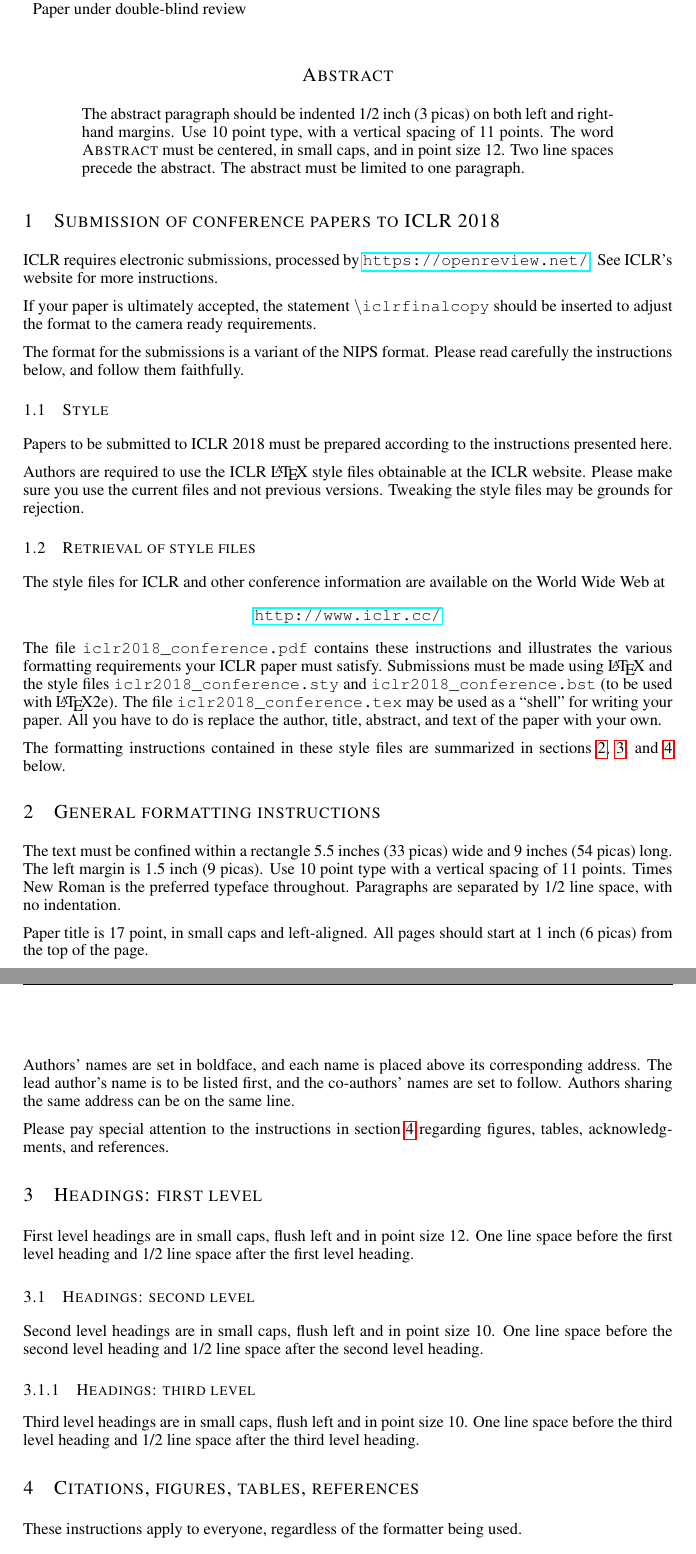
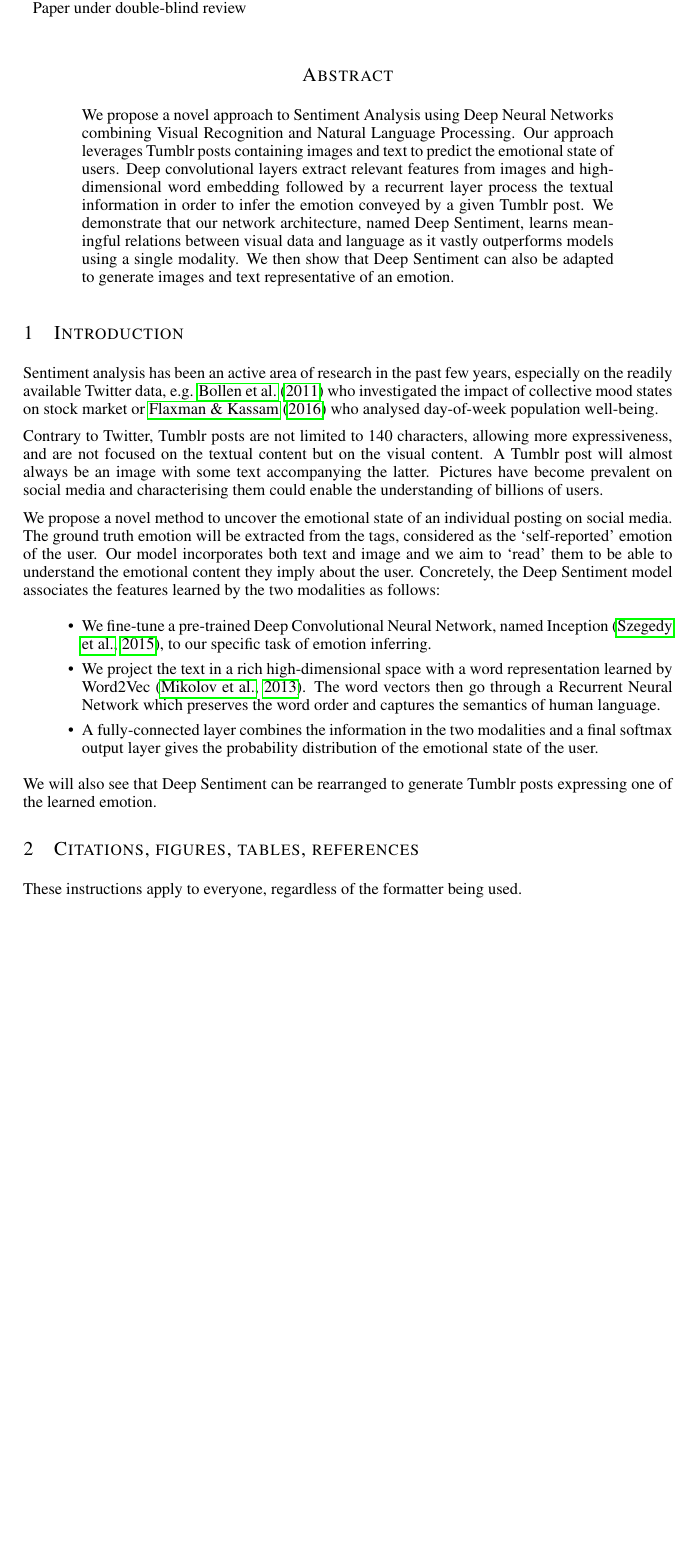
Before and after one commit to anthonyhu/tumblr-emotions, a LaTeX paper (ICLR2018/iclr2018_conference.tex): two parts of pages 1 and 2 of 4 before the commit and part of page 1 of 3 after it, the two joined at a grey line, cut so that both start at the same text, the shorter picture padded with empty space. Compiled offline with pdfLaTeX.

Commit message:
Added abstract and introduction

```diff
--- a/ICLR2018/iclr2018_conference.tex
+++ b/ICLR2018/iclr2018_conference.tex
@@ -49,98 +50,23 @@ Address \\
 \maketitle
 
 \begin{abstract}
-The abstract paragraph should be indented 1/2~inch (3~picas) on both left and
-right-hand margins. Use 10~point type, with a vertical spacing of 11~points.
-The word \textsc{Abstract} must be centered, in small caps, and in point size 12. Two
-line spaces precede the abstract. The abstract must be limited to one
-paragraph.
+We propose a novel approach to Sentiment Analysis using Deep Neural Networks combining Visual Recognition and Natural Language Processing. Our approach leverages Tumblr posts containing images and text to predict the emotional state of users. Deep convolutional layers extract relevant features from images and high-dimensional word embedding followed by a recurrent layer process the textual information in order to infer the emotion conveyed by a given Tumblr post. We demonstrate that our network architecture, named Deep Sentiment, learns meaningful relations between visual data and language as it vastly outperforms models using a single modality. We then show that Deep Sentiment can also be adapted to generate images and text representative of an emotion.
 \end{abstract}
 
-\section{Submission of conference papers to ICLR 2018}
+\section{Introduction}
+Sentiment analysis has been an active area of research in the past few years, especially on the readily available Twitter data, e.g. \citet{Bollen} who investigated the impact of collective mood states on stock market or \cite{Seth-16} who analysed day-of-week population well-being.
 
-ICLR requires electronic submissions, processed by
-\url{https://openreview.net/}. See ICLR's website for more instructions.
+Contrary to Twitter, Tumblr posts are not limited to 140 characters, allowing more expressiveness, and are not focused on the textual content but on the visual content. A Tumblr post will almost always be an image with some text accompanying the latter. Pictures have become prevalent on social media and characterising them could enable the understanding of billions of users.
 
-If your paper is ultimately accepted, the statement {\tt
-  {\textbackslash}iclrfinalcopy} should be inserted to adjust the
-format to the camera ready requirements.
+We propose a novel method to uncover the emotional state of an individual posting on social media. The ground truth emotion will be extracted from the tags, considered as the `self-reported' emotion of the user. Our model incorporates both text and image and we aim to `read' them to be able to understand the emotional content they imply about the user. Concretely, the Deep Sentiment model associates the features learned by the two modalities as follows:
 
-The format for the submissions is a variant of the NIPS format.
-Please read carefully the instructions below, and follow them
-faithfully.
+\begin{itemize}
+    \item We fine-tune a pre-trained Deep Convolutional Neural Network, named Inception \citep{Szegedy-15}, to our specific task of emotion inferring.
+    \item We project the text in a rich high-dimensional space with a word representation learned by Word2Vec \citep{Mikolov-13}. The word vectors then go through a Recurrent Neural Network which preserves the word order and captures the semantics of human language.
+    \item A fully-connected layer combines the information in the two modalities and a final softmax output layer gives the probability distribution of the emotional state of the user.
+\end{itemize}
 
-\subsection{Style}
-
-Papers to be submitted to ICLR 2018 must be prepared according to the
-instructions presented here.
-
-%% Please note that we have introduced automatic line number generation
-%% into the style file for \LaTeXe. This is to help reviewers
-%% refer to specific lines of the paper when they make their comments. Please do
-%% NOT refer to these line numbers in your paper as they will be removed from the
-%% style file for the final version of accepted papers.
-
-Authors are required to use the ICLR \LaTeX{} style files obtainable at the
-ICLR website. Please make sure you use the current files and
-not previous versions. Tweaking the style files may be grounds for rejection.
-
-\subsection{Retrieval of style files}
-
-The style files for ICLR and other conference information are available on the World Wide Web at
-\begin{center}
-   \url{http://www.iclr.cc/}
-\end{center}
-The file \verb+iclr2018_conference.pdf+ contains these
-instructions and illustrates the
-various formatting requirements your ICLR paper must satisfy.
-Submissions must be made using \LaTeX{} and the style files
-\verb+iclr2018_conference.sty+ and \verb+iclr2018_conference.bst+ (to be used with \LaTeX{}2e). The file
-\verb+iclr2018_conference.tex+ may be used as a ``shell'' for writing your paper. All you
-have to do is replace the author, title, abstract, and text of the paper with
-your own.
-
-The formatting instructions contained in these style files are summarized in
-sections \ref{gen_inst}, \ref{headings}, and \ref{others} below.
-
-\section{General formatting instructions}
-\label{gen_inst}
-
-The text must be confined within a rectangle 5.5~inches (33~picas) wide and
-9~inches (54~picas) long. The left margin is 1.5~inch (9~picas).
-Use 10~point type with a vertical spacing of 11~points. Times New Roman is the
-preferred typeface throughout. Paragraphs are separated by 1/2~line space,
-with no indentation.
-
-Paper title is 17~point, in small caps and left-aligned.
-All pages should start at 1~inch (6~picas) from the top of the page.
-
-Authors' names are
-set in boldface, and each name is placed above its corresponding
-address. The lead author's name is to be listed first, and
-the co-authors' names are set to follow. Authors sharing the
-same address can be on the same line.
-
-Please pay special attention to the instructions in section \ref{others}
-regarding figures, tables, acknowledgments, and references.
-
-\section{Headings: first level}
-\label{headings}
-
-First level headings are in small caps,
-flush left and in point size 12. One line space before the first level
-heading and 1/2~line space after the first level heading.
-
-\subsection{Headings: second level}
-
-Second level headings are in small caps,
-flush left and in point size 10. One line space before the second level
-heading and 1/2~line space after the second level heading.
-
-\subsubsection{Headings: third level}
-
-Third level headings are in small caps,
-flush left and in point size 10. One line space before the third level
-heading and 1/2~line space after the third level heading.
+We will also see that Deep Sentiment can be rearranged to generate Tumblr posts expressing one of the learned emotion.
 
 \section{Citations, figures, tables, references}
 \label{others}
```
Also changed, not shown: ICLR2018/iclr2018_conference.bib (+30 -0 lines), ICLR2018/iclr2018_conference.bbl (added), ICLR2018/iclr2018_conference.pdf, ICLR2018/iclr2018_conference.tex (81 more changed lines), 6 other files.
